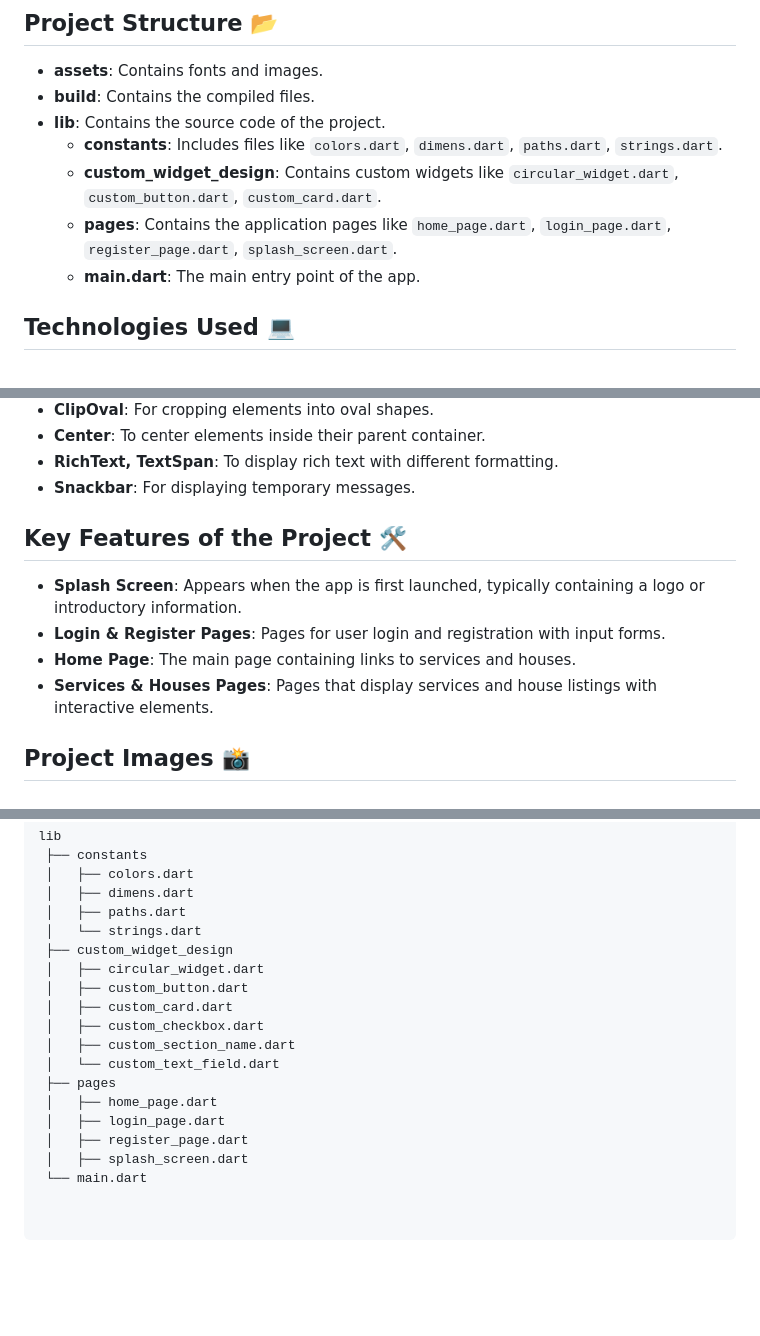
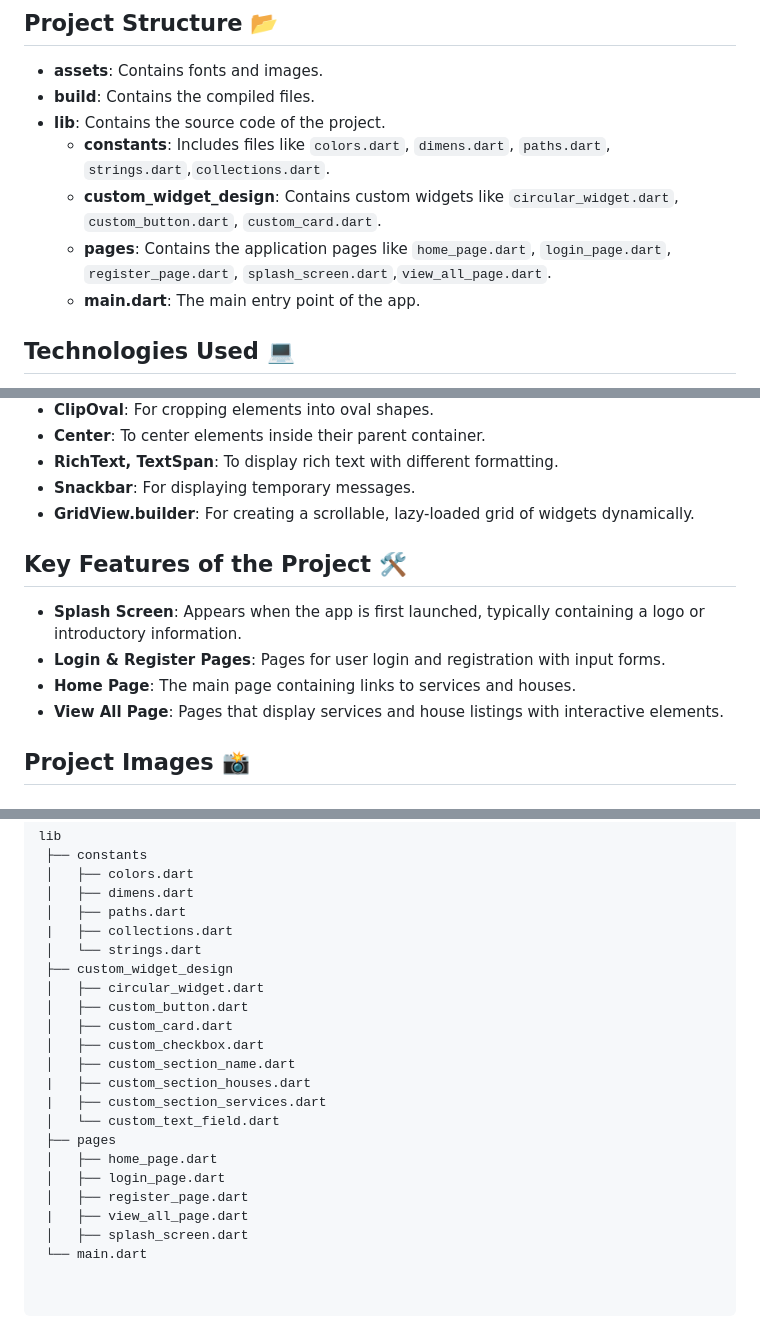
Before and after one commit to SamaShurrab/House_App_flutter_ui_task_3, a Markdown page: README.md, 3 parts joined by grey strips. GitHub-like rendering; blank space fills up the shorter version.

Commit message:
Update README.md to include new collections and view all page in project structure

```diff
--- a/README.md
+++ b/README.md
@@ -12,9 +12,9 @@ This project is a collection of user interfaces (UI) designed using Flutter, inc
 - **assets**: Contains fonts and images.
 - **build**: Contains the compiled files.
 - **lib**: Contains the source code of the project.
-  - **constants**: Includes files like `colors.dart`, `dimens.dart`, `paths.dart`, `strings.dart`.
+  - **constants**: Includes files like `colors.dart`, `dimens.dart`, `paths.dart`, `strings.dart`,`collections.dart`.
   - **custom_widget_design**: Contains custom widgets like `circular_widget.dart`, `custom_button.dart`, `custom_card.dart`.
-  - **pages**: Contains the application pages like `home_page.dart`, `login_page.dart`, `register_page.dart`, `splash_screen.dart`.
+  - **pages**: Contains the application pages like `home_page.dart`, `login_page.dart`, `register_page.dart`, `splash_screen.dart`,`view_all_page.dart`.
   - **main.dart**: The main entry point of the app.
 
 ## Technologies Used 💻
@@ -48,13 +48,14 @@ This project is a collection of user interfaces (UI) designed using Flutter, inc
 - **Center**: To center elements inside their parent container.
 - **RichText, TextSpan**: To display rich text with different formatting.
 - **Snackbar**: For displaying temporary messages.
+- **GridView.builder**: For creating a scrollable, lazy-loaded grid of widgets dynamically.
 
 ## Key Features of the Project 🛠️
 
 - **Splash Screen**: Appears when the app is first launched, typically containing a logo or introductory information.
 - **Login & Register Pages**: Pages for user login and registration with input forms.
 - **Home Page**: The main page containing links to services and houses.
-- **Services & Houses Pages**: Pages that display services and house listings with interactive elements.
+- **View All Page**: Pages that display services and house listings with interactive elements.
 
 ## Project Images 📸
 
@@ -91,6 +98,7 @@ lib
  │   ├── colors.dart
  │   ├── dimens.dart
  │   ├── paths.dart
+ |   ├── collections.dart
  │   └── strings.dart
  ├── custom_widget_design
  │   ├── circular_widget.dart
@@ -98,10 +106,13 @@ lib
  │   ├── custom_card.dart
  │   ├── custom_checkbox.dart
  │   ├── custom_section_name.dart
+ |   ├── custom_section_houses.dart
+ |   ├── custom_section_services.dart
  │   └── custom_text_field.dart
  ├── pages
  │   ├── home_page.dart
  │   ├── login_page.dart
  │   ├── register_page.dart
+ |   ├── view_all_page.dart
  │   ├── splash_screen.dart
  └── main.dart
```
Also changed, not shown: other parts of README.md (+6 -0 lines).
